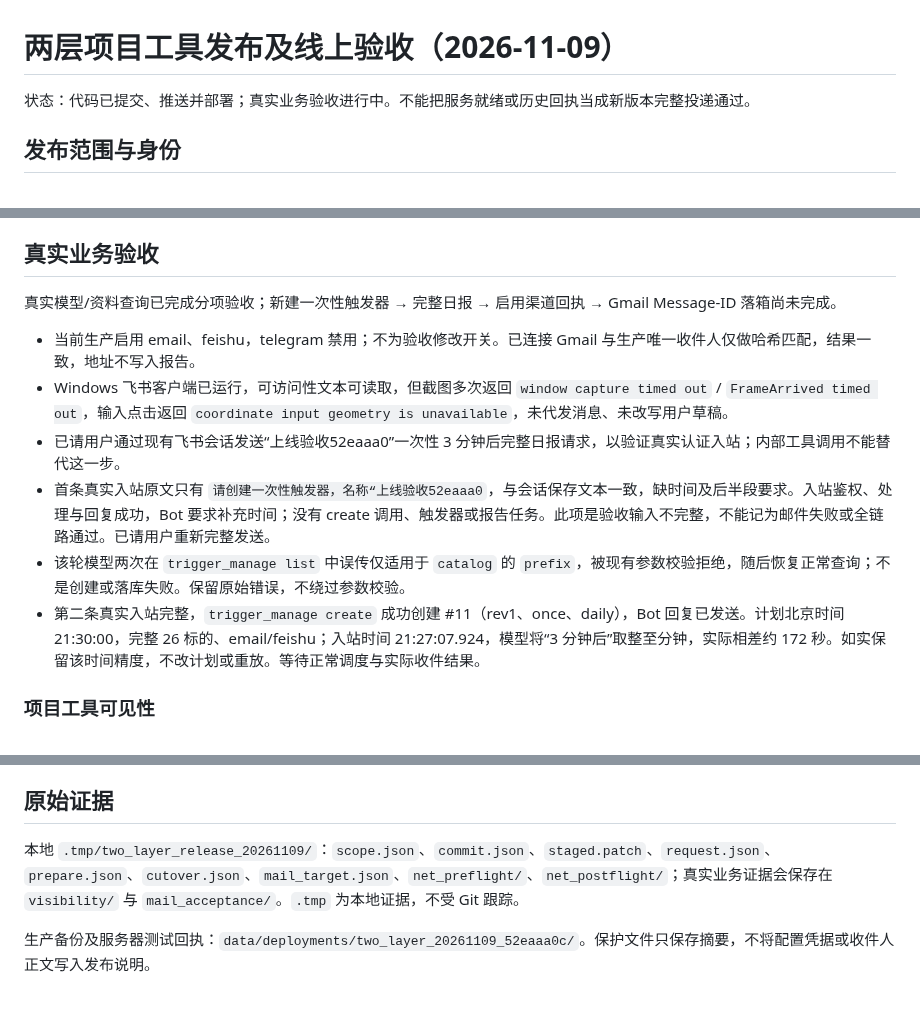
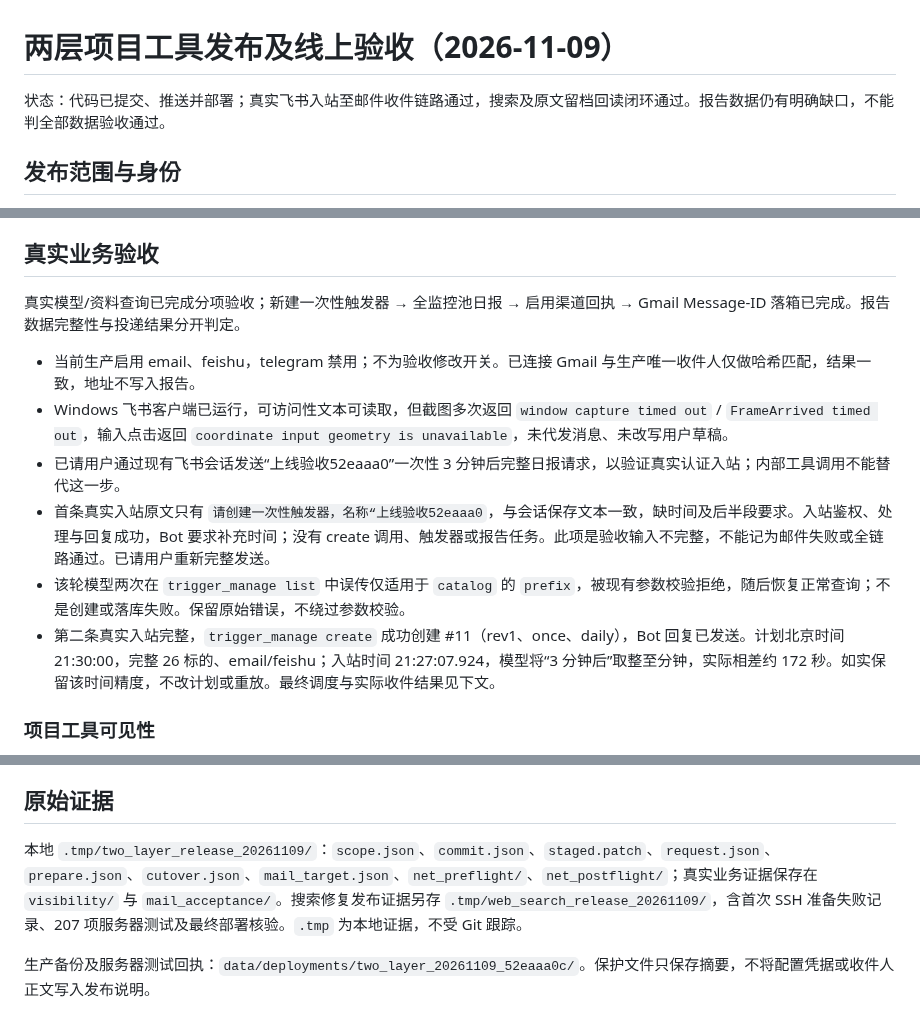
Before and after one commit to Saltflow/trade_eyes_keeper, a Markdown page: docs/development/two_layer_release_20261109.md, 3 parts joined by grey strips. Drawn GitHub-style.

Commit message:
docs: record production delivery and retrieval acceptance (I1-I4)
记录真实飞书触发全池日报、Gmail实际收件和正文校验，以及搜索原文归档跨会话回读。保留SGX超时、Ke缓存过期及原始失败边界。

```diff
--- a/docs/development/two_layer_release_20261109.md
+++ b/docs/development/two_layer_release_20261109.md
@@ -1,6 +1,6 @@
 # 两层项目工具发布及线上验收（2026-11-09）
 
-状态：代码已提交、推送并部署；真实业务验收进行中。不能把服务就绪或历史回执当成新版本完整投递通过。
+状态：代码已提交、推送并部署；真实飞书入站至邮件收件链路通过，搜索及原文留档回读闭环通过。报告数据仍有明确缺口，不能判全部数据验收通过。
 
 ## 发布范围与身份
 
@@ -23,14 +23,14 @@
 
 ## 真实业务验收
 
-真实模型/资料查询已完成分项验收；新建一次性触发器 → 完整日报 → 启用渠道回执 → Gmail Message-ID 落箱尚未完成。
+真实模型/资料查询已完成分项验收；新建一次性触发器 → 全监控池日报 → 启用渠道回执 → Gmail Message-ID 落箱已完成。报告数据完整性与投递结果分开判定。
 
 - 当前生产启用 email、feishu，telegram 禁用；不为验收修改开关。已连接 Gmail 与生产唯一收件人仅做哈希匹配，结果一致，地址不写入报告。
 - Windows 飞书客户端已运行，可访问性文本可读取，但截图多次返回 `window capture timed out` / `FrameArrived timed out`，输入点击返回 `coordinate input geometry is unavailable`，未代发消息、未改写用户草稿。
 - 已请用户通过现有飞书会话发送“上线验收52eaaa0”一次性 3 分钟后完整日报请求，以验证真实认证入站；内部工具调用不能替代这一步。
 - 首条真实入站原文只有 `请创建一次性触发器，名称“上线验收52eaaa0`，与会话保存文本一致，缺时间及后半段要求。入站鉴权、处理与回复成功，Bot 要求补充时间；没有 create 调用、触发器或报告任务。此项是验收输入不完整，不能记为邮件失败或全链路通过。已请用户重新完整发送。
 - 该轮模型两次在 `trigger_manage list` 中误传仅适用于 `catalog` 的 `prefix`，被现有参数校验拒绝，随后恢复正常查询；不是创建或落库失败。保留原始错误，不绕过参数校验。
-- 第二条真实入站完整，`trigger_manage create` 成功创建 #11（rev1、once、daily），Bot 回复已发送。计划北京时间 21:30:00，完整 26 标的、email/feishu；入站时间 21:27:07.924，模型将“3 分钟后”取整至分钟，实际相差约 172 秒。如实保留该时间精度，不改计划或重放。等待正常调度与实际收件结果。
+- 第二条真实入站完整，`trigger_manage create` 成功创建 #11（rev1、once、daily），Bot 回复已发送。计划北京时间 21:30:00，完整 26 标的、email/feishu；入站时间 21:27:07.924，模型将“3 分钟后”取整至分钟，实际相差约 172 秒。如实保留该时间精度，不改计划或重放。最终调度与实际收件结果见下文。
 
 ### 项目工具可见性
 
@@ -56,6 +88,6 @@
 
 ## 原始证据
 
-本地 `.tmp/two_layer_release_20261109/`：`scope.json`、`commit.json`、`staged.patch`、`request.json`、`prepare.json`、`cutover.json`、`mail_target.json`、`net_preflight/`、`net_postflight/`；真实业务证据会保存在 `visibility/` 与 `mail_acceptance/`。`.tmp` 为本地证据，不受 Git 跟踪。
+本地 `.tmp/two_layer_release_20261109/`：`scope.json`、`commit.json`、`staged.patch`、`request.json`、`prepare.json`、`cutover.json`、`mail_target.json`、`net_preflight/`、`net_postflight/`；真实业务证据保存在 `visibility/` 与 `mail_acceptance/`。搜索修复发布证据另存 `.tmp/web_search_release_20261109/`，含首次 SSH 准备失败记录、207 项服务器测试及最终部署核验。`.tmp` 为本地证据，不受 Git 跟踪。
 
 生产备份及服务器测试回执：`data/deployments/two_layer_20261109_52eaaa0c/`。保护文件只保存摘要，不将配置凭据或收件人正文写入发布说明。
```
Also changed, not shown: other parts of docs/development/two_layer_release_20261109.md (+34 -2 lines).
